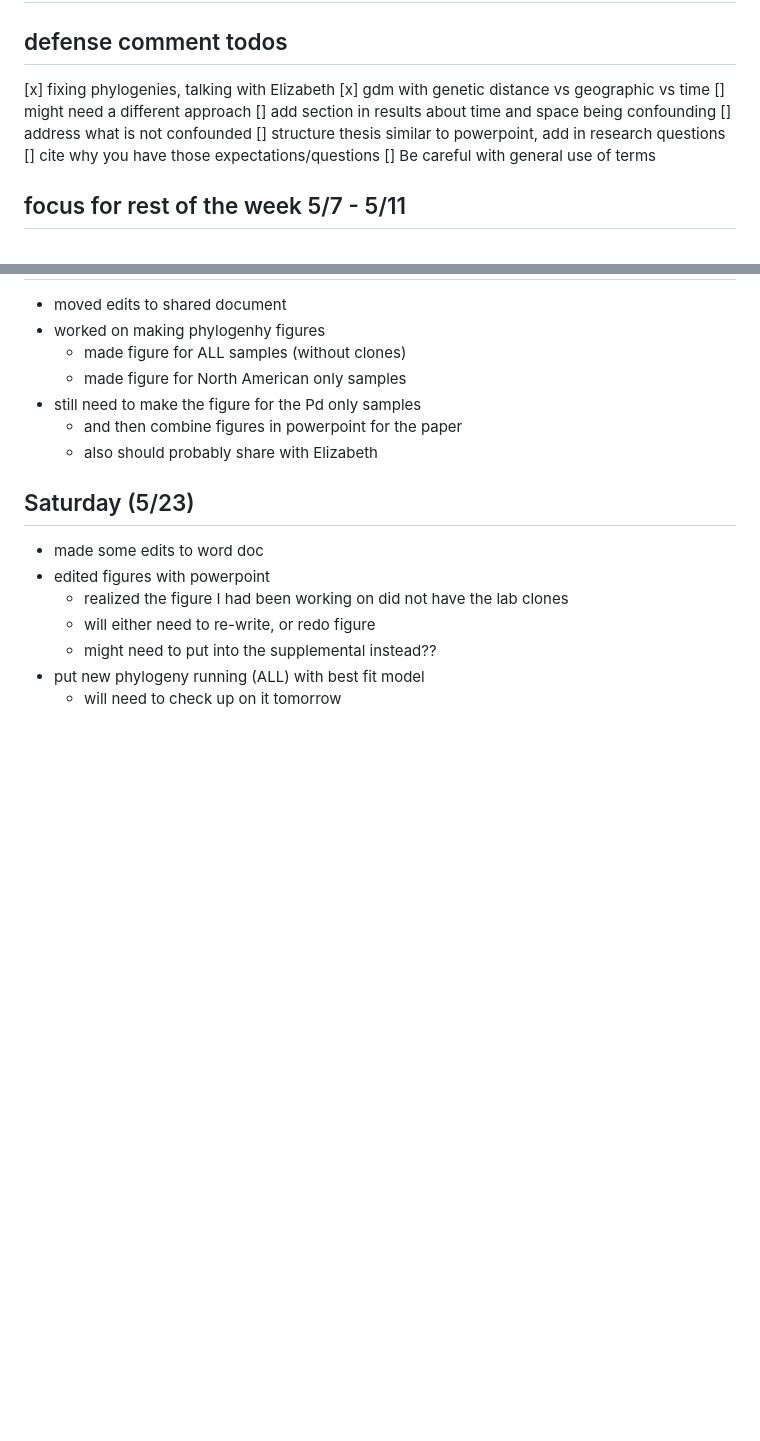
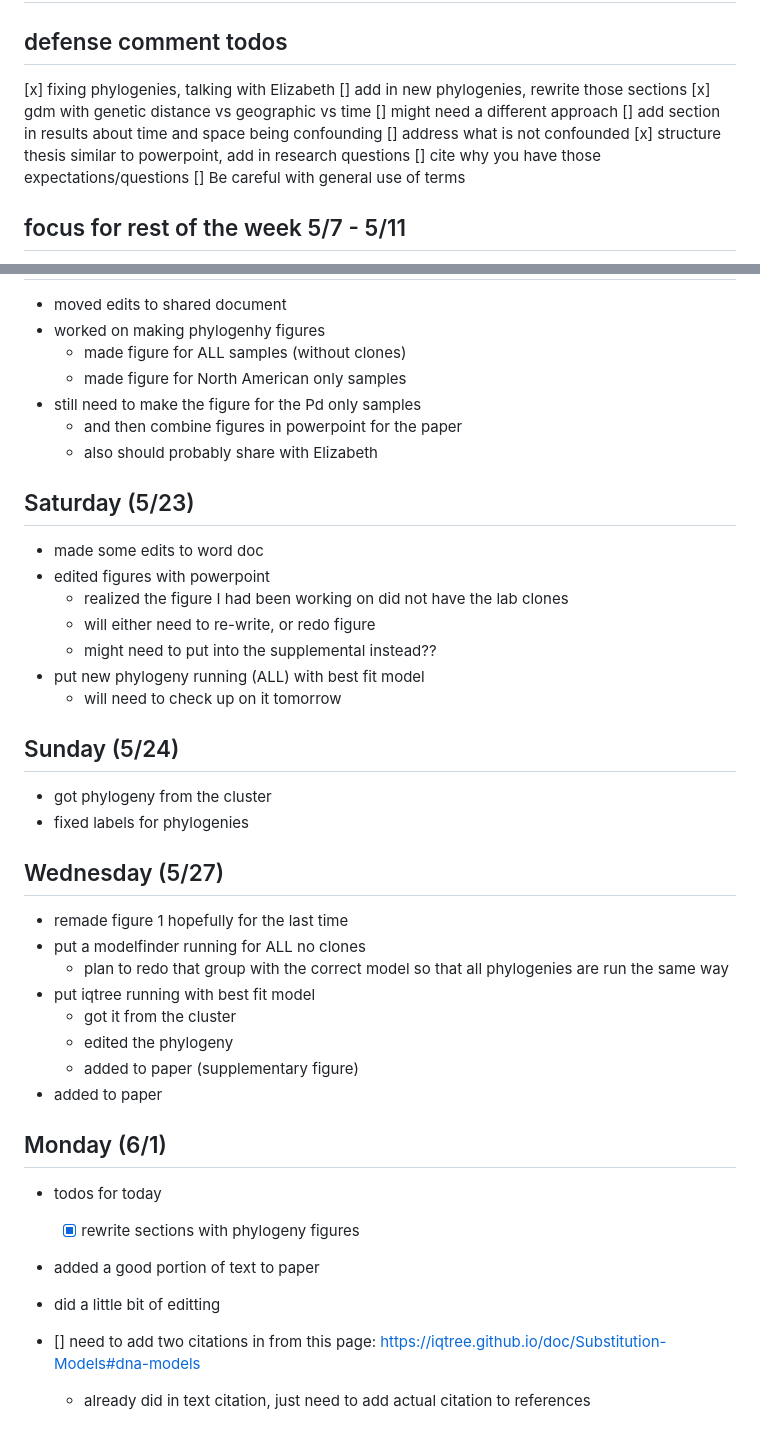
Before and after one commit to cappy-pugliese/cappy.s-lab-notebook, a Markdown page: Weekly_updates/04_spring-26/05-07-26_weekly-update.md, 2 parts joined by grey strips. Drawn GitHub-style; blank space fills up the shorter version.

Commit message:
updated (6/1)

```diff
--- a/Weekly_updates/04_spring-26/05-07-26_weekly-update.md
+++ b/Weekly_updates/04_spring-26/05-07-26_weekly-update.md
@@ -2,11 +2,12 @@
 
 ## defense comment todos
 [x] fixing phylogenies, talking with Elizabeth
+    [] add in new phylogenies, rewrite those sections
 [x] gdm with genetic distance vs geographic vs time
     [] might need a different approach
 [] add section in results about time and space being confounding
     [] address what is not confounded
-[] structure thesis similar to powerpoint, add in research questions
+[x] structure thesis similar to powerpoint, add in research questions
     [] cite why you have those expectations/questions
 [] Be careful with general use of terms
 
@@ -117,3 +118,27 @@
     - might need to put into the supplemental instead??
 - put new phylogeny running (ALL) with best fit model
     - will need to check up on it tomorrow
+
+## Sunday (5/24)
+- got phylogeny from the cluster
+- fixed labels for phylogenies
+
+## Wednesday (5/27)
+- remade figure 1 hopefully for the last time
+- put a modelfinder running for ALL no clones
+    - plan to redo that group with the correct model so that all phylogenies are run the same way
+- put iqtree running with best fit model
+    - got it from the cluster
+    - edited the phylogeny
+    - added to paper (supplementary figure)
+- added to paper
+
+## Monday (6/1)
+- todos for today
+    - [x] rewrite sections with phylogeny figures
+- added a good portion of text to paper
+- did a little bit of editting
+
+
+- [] need to add two citations in from this page: https://iqtree.github.io/doc/Substitution-Models#dna-models
+    - already did in text citation, just need to add actual citation to references
```
